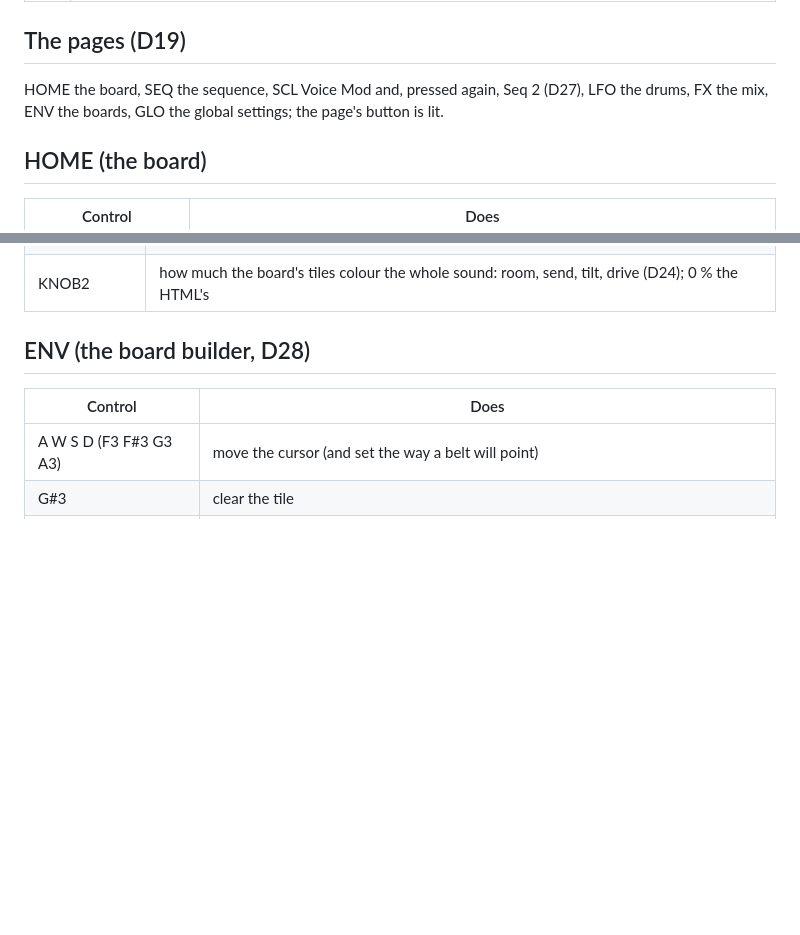
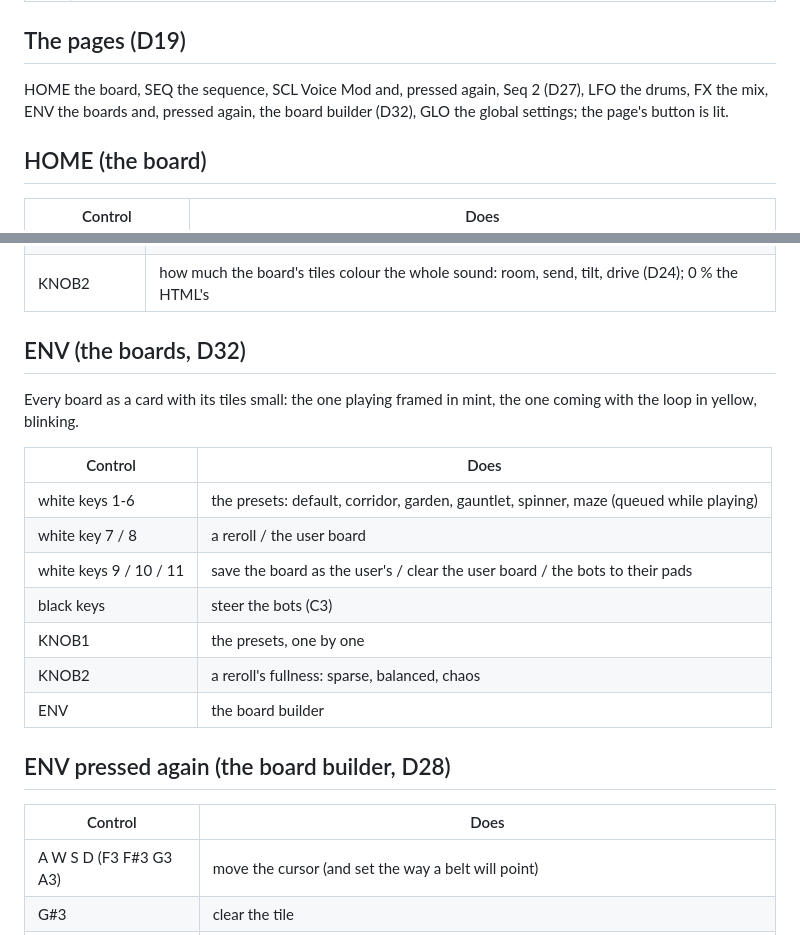
Before and after one commit to joakimskurk/fm1roboseq, a Markdown page: docs/roboseq/CONTROLS.md, 2 parts joined by grey strips. Drawn GitHub-style; blank space fills up the shorter version.

```diff
--- a/docs/roboseq/CONTROLS.md
+++ b/docs/roboseq/CONTROLS.md
@@ -19,8 +19,8 @@ robots are the instrument; D16 says how the keys reach them. A rule here is a te
 
 ## The pages (D19)
 
-HOME the board, SEQ the sequence, SCL Voice Mod and, pressed again, Seq 2 (D27), LFO the drums, FX the mix, ENV the boards, GLO the
-global settings; the page's button is lit.
+HOME the board, SEQ the sequence, SCL Voice Mod and, pressed again, Seq 2 (D27), LFO the drums, FX the mix, ENV the boards and,
+pressed again, the board builder (D32), GLO the global settings; the page's button is lit.
 
 ## HOME (the board)
 
@@ -103,7 +103,22 @@ The white keys rest here (no register on the screen); the black keys steer as ev
 | KNOB1 | its level, 0-100 % (2 % a detent; it glides there, as the HTML's 50 ms ramp) |
 | KNOB2 | how much the board's tiles colour the whole sound: room, send, tilt, drive (D24); 0 % the HTML's |
 
-## ENV (the board builder, D28)
+## ENV (the boards, D32)
+
+Every board as a card with its tiles small: the one playing framed in mint, the one coming with the loop in yellow,
+blinking.
+
+| Control | Does |
+|---|---|
+| white keys 1-6 | the presets: default, corridor, garden, gauntlet, spinner, maze (queued while playing) |
+| white key 7 / 8 | a reroll / the user board |
+| white keys 9 / 10 / 11 | save the board as the user's / clear the user board / the bots to their pads |
+| black keys | steer the bots (C3) |
+| KNOB1 | the presets, one by one |
+| KNOB2 | a reroll's fullness: sparse, balanced, chaos |
+| ENV | the board builder |
+
+## ENV pressed again (the board builder, D28)
 
 | Control | Does |
 |---|---|
```
Also changed, not shown: README.md (+6 -5 lines), docs/roboseq/DECISIONS.md (+13 -0 lines), docs/screens/boards.png (added), 6 other files.
